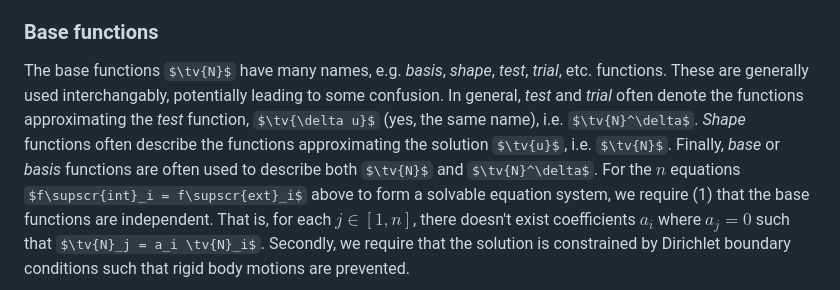
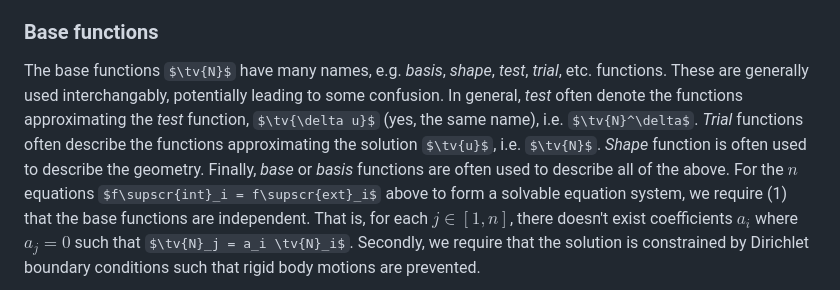
Before and after one commit to KnutAM/SolidMechanics, a Markdown page: FiniteElements.md, the part around the change. Drawn GitHub-style; some formulas as TeX source.

```diff
--- a/FiniteElements.md
+++ b/FiniteElements.md
@@ -70,8 +70,8 @@ where $f\supscr{int}$ and $f\supscr{ext}$ are the so-called internal (due to str
 
 ### Base functions
 The base functions $\tv{N}$ have many names, e.g. *basis*, *shape*, *test*, *trial*, etc. functions. These are generally used interchangably, potentially leading to some confusion.
-In general, *test* and *trial* often denote the functions approximating the *test* function, $\tv{\delta u}$ (yes, the same name), i.e. $\tv{N}^\delta$. *Shape*
-functions often describe the functions approximating the solution $\tv{u}$, i.e. $\tv{N}$. Finally, *base* or *basis* functions are often used to describe both $\tv{N}$ and $\tv{N}^\delta$.
+In general, *test* often denote the functions approximating the *test* function, $\tv{\delta u}$ (yes, the same name), i.e. $\tv{N}^\delta$. *Trial*
+functions often describe the functions approximating the solution $\tv{u}$, i.e. $\tv{N}$. *Shape* function is often used to describe the geometry. Finally, *base* or *basis* functions are often used to describe all of the above.
 For the $n$ equations $f\supscr{int}_i = f\supscr{ext}_i$ above to form a solvable equation system, we require (1) that the base functions are independent. That is, for each $j\in[1,n]$, there doesn't exist
 coefficients $a_i$ where $a_j=0$ such that $\tv{N}_j = a_i \tv{N}_i$. Secondly, we require that the solution is constrained by Dirichlet boundary conditions such that rigid body motions are prevented.
 
```
